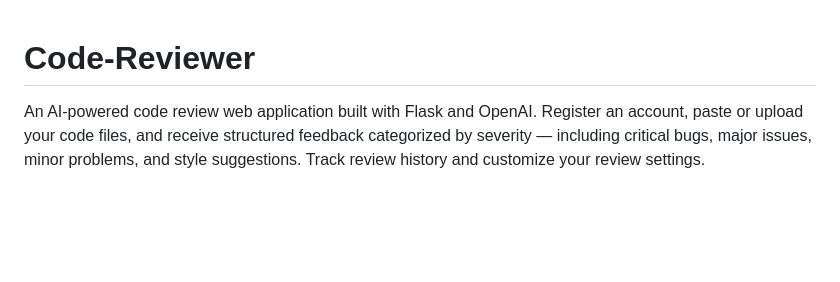
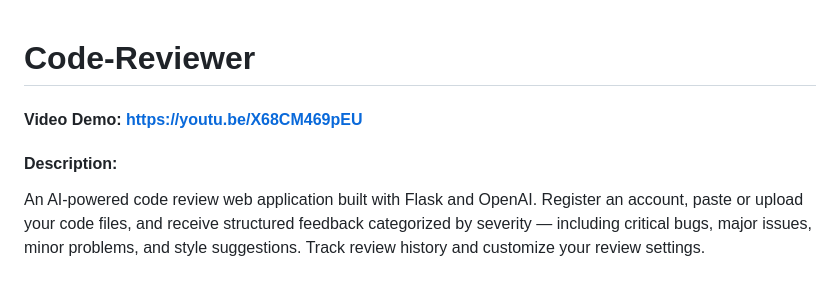
Before and after one commit to DEVStynx/Code-Reviewer, a Markdown page: README.md, the part around the change. GitHub-like rendering; blank space fills up the shorter version.

Commit message:
Add Video to Readme

```diff
--- a/README.md
+++ b/README.md
@@ -1,4 +1,6 @@
 # Code-Reviewer
+#### Video Demo:  https://youtu.be/X68CM469pEU
+#### Description:
 
 An AI-powered code review web application built with Flask and OpenAI. Register an account, paste or upload your code files, and receive structured feedback categorized by severity — including critical bugs, major issues, minor problems, and style suggestions. Track review history and customize your review settings.
 
```
